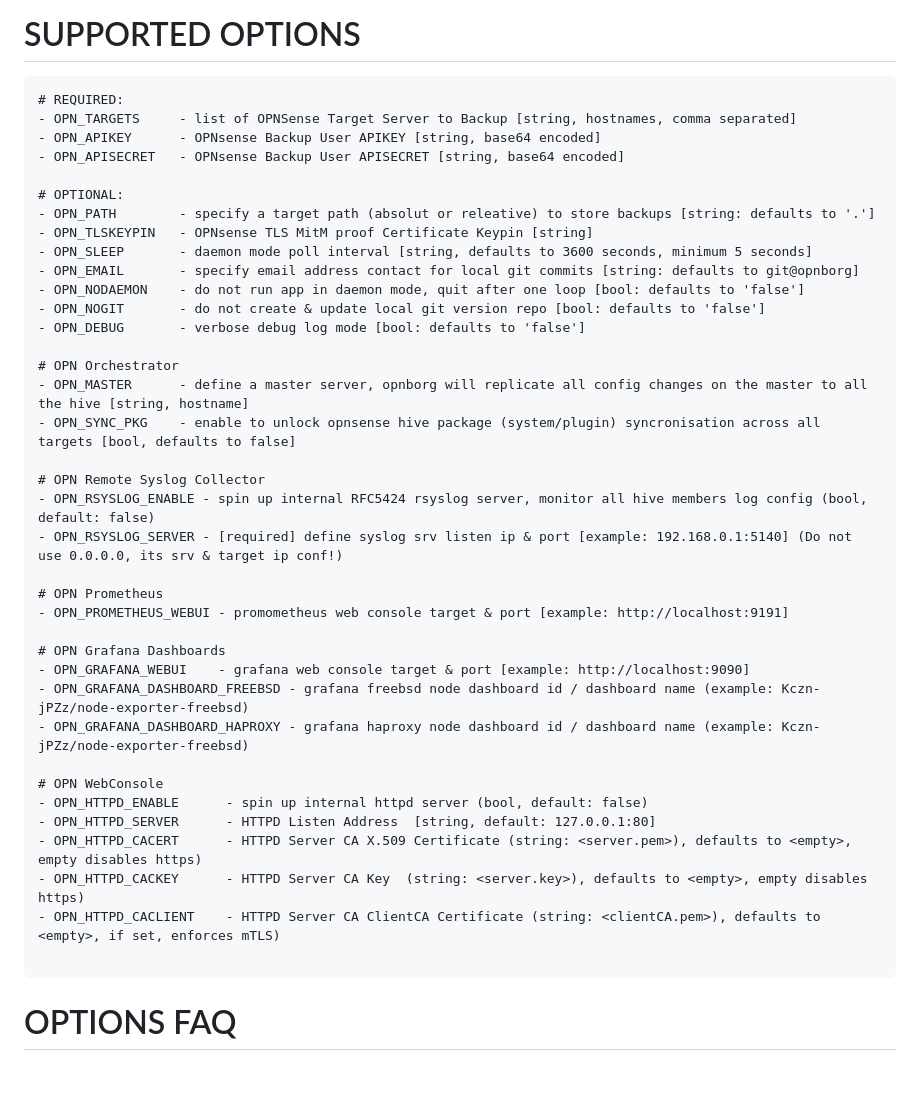
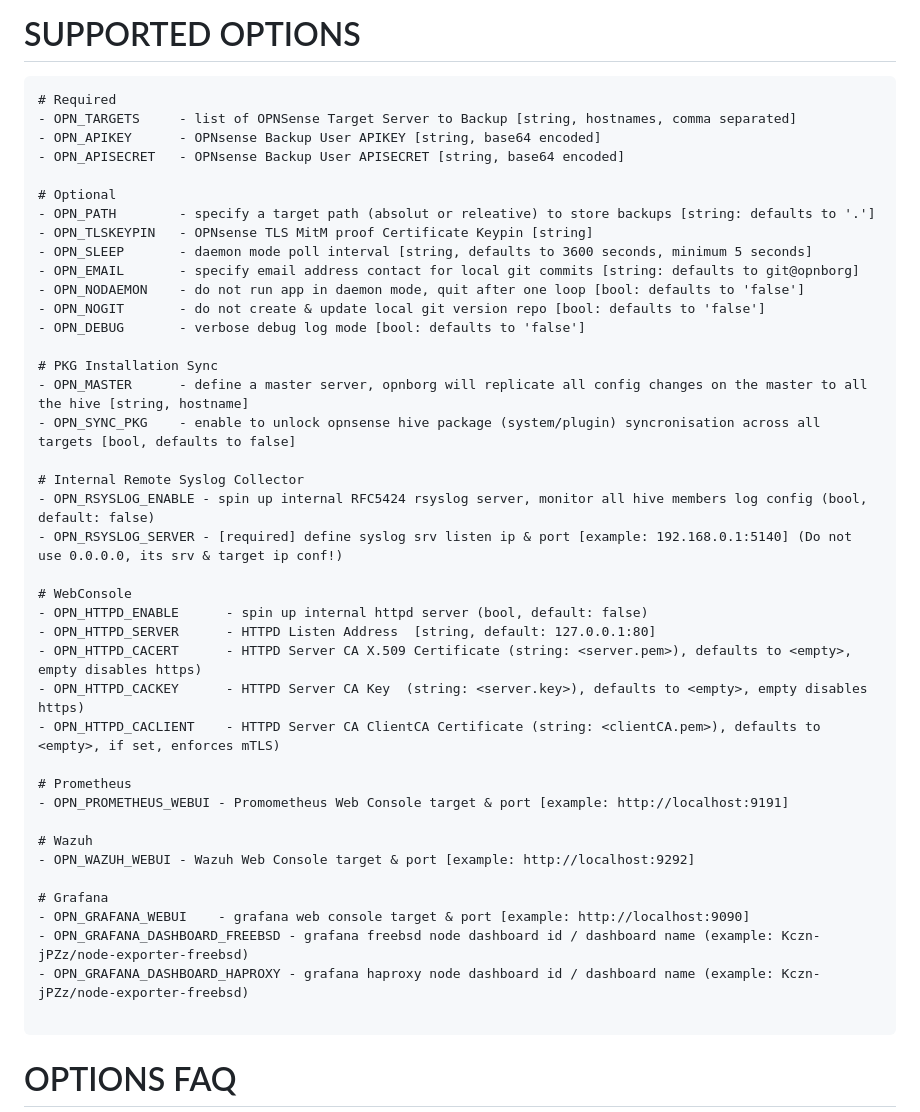
Before and after one commit to paepckehh/opnborg, a Markdown page: README.md, the part around one of its changes. Rendered like a GitHub page; blank space fills up the shorter version.

````diff
--- a/README.md
+++ b/README.md
@@ -31,12 +31,12 @@ please see:
 # SUPPORTED OPTIONS
 
 ```
-# REQUIRED:
+# Required
 - OPN_TARGETS     - list of OPNSense Target Server to Backup [string, hostnames, comma separated]
 - OPN_APIKEY      - OPNsense Backup User APIKEY [string, base64 encoded]
 - OPN_APISECRET   - OPNsense Backup User APISECRET [string, base64 encoded]
 
-# OPTIONAL:
+# Optional
 - OPN_PATH        - specify a target path (absolut or releative) to store backups [string: defaults to '.']
 - OPN_TLSKEYPIN   - OPNsense TLS MitM proof Certificate Keypin [string]
 - OPN_SLEEP       - daemon mode poll interval [string, defaults to 3600 seconds, minimum 5 seconds]
@@ -45,28 +45,31 @@ please see:
 - OPN_NOGIT       - do not create & update local git version repo [bool: defaults to 'false']
 - OPN_DEBUG       - verbose debug log mode [bool: defaults to 'false']
 
-# OPN Orchestrator
+# PKG Installation Sync
 - OPN_MASTER      - define a master server, opnborg will replicate all config changes on the master to all the hive [string, hostname]
 - OPN_SYNC_PKG    - enable to unlock opnsense hive package (system/plugin) syncronisation across all targets [bool, defaults to false]
 
-# OPN Remote Syslog Collector
+# Internal Remote Syslog Collector
 - OPN_RSYSLOG_ENABLE - spin up internal RFC5424 rsyslog server, monitor all hive members log config (bool, default: false)
 - OPN_RSYSLOG_SERVER - [required] define syslog srv listen ip & port [example: 192.168.0.1:5140] (Do not use 0.0.0.0, its srv & target ip conf!)
 
-# OPN Prometheus
-- OPN_PROMETHEUS_WEBUI - promometheus web console target & port [example: http://localhost:9191]
-
-# OPN Grafana Dashboards
-- OPN_GRAFANA_WEBUI    - grafana web console target & port [example: http://localhost:9090]
-- OPN_GRAFANA_DASHBOARD_FREEBSD - grafana freebsd node dashboard id / dashboard name (example: Kczn-jPZz/node-exporter-freebsd)
-- OPN_GRAFANA_DASHBOARD_HAPROXY - grafana haproxy node dashboard id / dashboard name (example: Kczn-jPZz/node-exporter-freebsd)
-
-# OPN WebConsole
+# WebConsole
 - OPN_HTTPD_ENABLE      - spin up internal httpd server (bool, default: false)
 - OPN_HTTPD_SERVER      - HTTPD Listen Address  [string, default: 127.0.0.1:80]
 - OPN_HTTPD_CACERT      - HTTPD Server CA X.509 Certificate (string: <server.pem>), defaults to <empty>, empty disables https)
 - OPN_HTTPD_CACKEY      - HTTPD Server CA Key  (string: <server.key>), defaults to <empty>, empty disables https)
 - OPN_HTTPD_CACLIENT    - HTTPD Server CA ClientCA Certificate (string: <clientCA.pem>), defaults to <empty>, if set, enforces mTLS)
+
+# Prometheus
+- OPN_PROMETHEUS_WEBUI - Promometheus Web Console target & port [example: http://localhost:9191]
+
+# Wazuh
+- OPN_WAZUH_WEBUI - Wazuh Web Console target & port [example: http://localhost:9292]
+
+# Grafana
+- OPN_GRAFANA_WEBUI    - grafana web console target & port [example: http://localhost:9090]
+- OPN_GRAFANA_DASHBOARD_FREEBSD - grafana freebsd node dashboard id / dashboard name (example: Kczn-jPZz/node-exporter-freebsd)
+- OPN_GRAFANA_DASHBOARD_HAPROXY - grafana haproxy node dashboard id / dashboard name (example: Kczn-jPZz/node-exporter-freebsd)
 
 ```
 # OPTIONS FAQ
````
Also changed, not shown: other parts of README.md (+10 -10 lines), resources/screenshot01.png (added), 11 other files.
